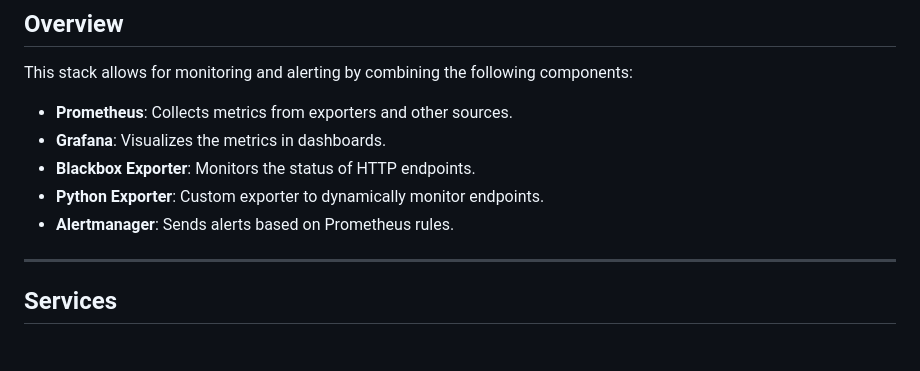
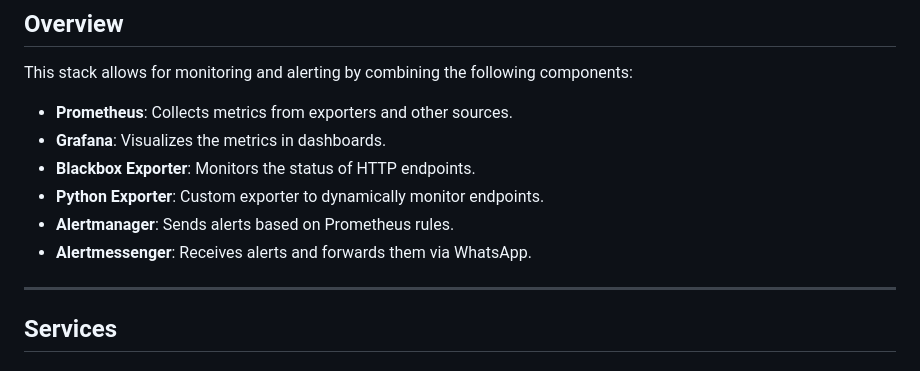
Before and after one commit to douglasvreis80/monitor_http, a Markdown page: README.md, the part around the change. GitHub-like rendering.

Commit message:
ajustes na documentação

```diff
--- a/README.md
+++ b/README.md
@@ -30,6 +30,7 @@ This stack allows for monitoring and alerting by combining the following compone
 - **Blackbox Exporter**: Monitors the status of HTTP endpoints.
 - **Python Exporter**: Custom exporter to dynamically monitor endpoints.
 - **Alertmanager**: Sends alerts based on Prometheus rules.
+- **Alertmessenger**: Receives alerts and forwards them via WhatsApp.
 
 ---
 
```
